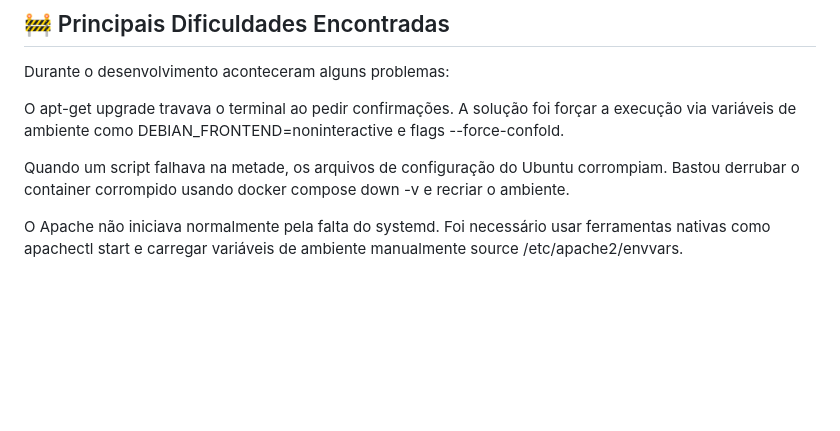
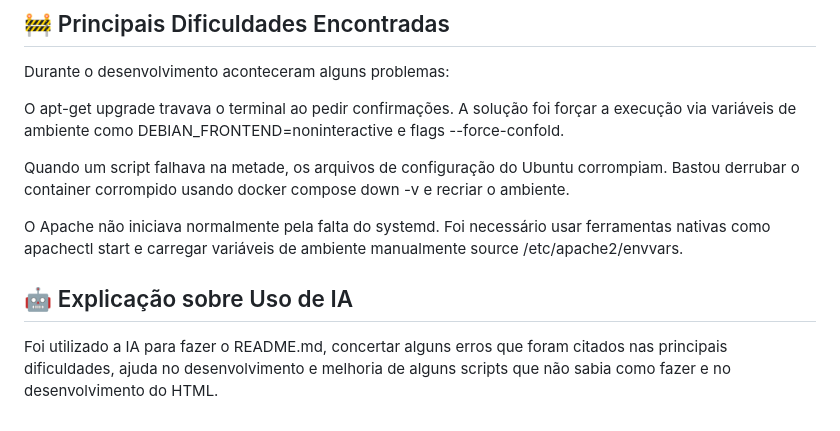
Before and after one commit to GabrielRenzi/trabalho03-cloud-shell, a Markdown page: README.md, the part around the change. Rendered like a GitHub page; blank space fills up the shorter version.

```diff
--- a/README.md
+++ b/README.md
@@ -123,3 +123,6 @@ O apt-get upgrade travava o terminal ao pedir confirmações. A solução foi fo
 Quando um script falhava na metade, os arquivos de configuração do Ubuntu corrompiam. Bastou derrubar o container corrompido usando docker compose down -v e recriar o ambiente.
 
 O Apache não iniciava normalmente pela falta do systemd. Foi necessário usar ferramentas nativas como apachectl start e carregar variáveis de ambiente manualmente source /etc/apache2/envvars.
+
+## 🤖 Explicação sobre Uso de IA
+Foi utilizado a IA para fazer o README.md, concertar alguns erros que foram citados nas principais dificuldades, ajuda no desenvolvimento e melhoria de alguns scripts que não sabia como fazer e no desenvolvimento do HTML.
```
